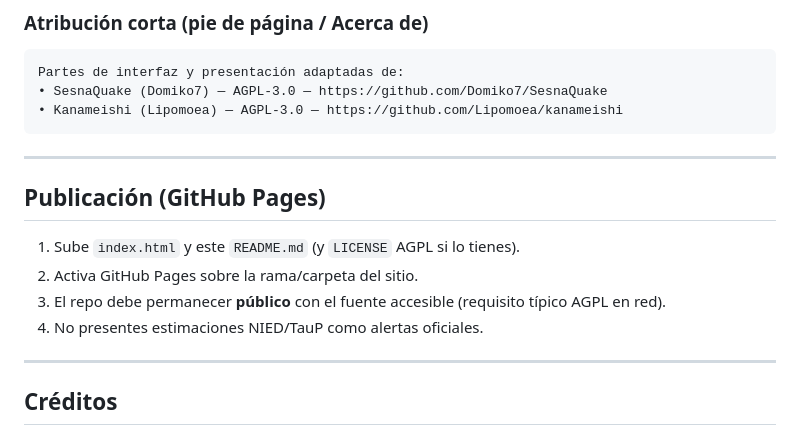
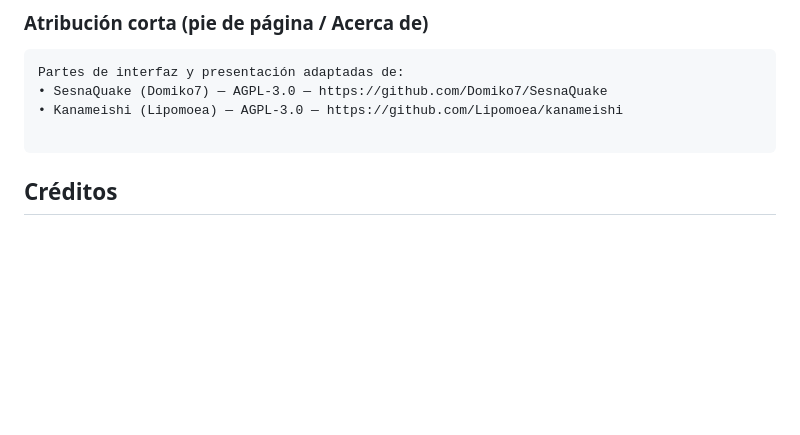
Before and after one commit to Midnight023855/Live-earthquake-monitor, a Markdown page: README.md, the part around the change. GitHub-like rendering; blank space fills up the shorter version.

````diff
--- a/README.md
+++ b/README.md
@@ -212,18 +212,8 @@ Texto: https://www.gnu.org/licenses/agpl-3.0.html
 Partes de interfaz y presentación adaptadas de:
 • SesnaQuake (Domiko7) — AGPL-3.0 — https://github.com/Domiko7/SesnaQuake
 • Kanameishi (Lipomoea) — AGPL-3.0 — https://github.com/Lipomoea/kanameishi
+
 ```
-
----
-
-## Publicación (GitHub Pages)
-
-1. Sube `index.html` y este `README.md` (y `LICENSE` AGPL si lo tienes).
-2. Activa GitHub Pages sobre la rama/carpeta del sitio.
-3. El repo debe permanecer **público** con el fuente accesible (requisito típico AGPL en red).
-4. No presentes estimaciones NIED/TauP como alertas oficiales.
-
----
 
 ## Créditos
 
````
